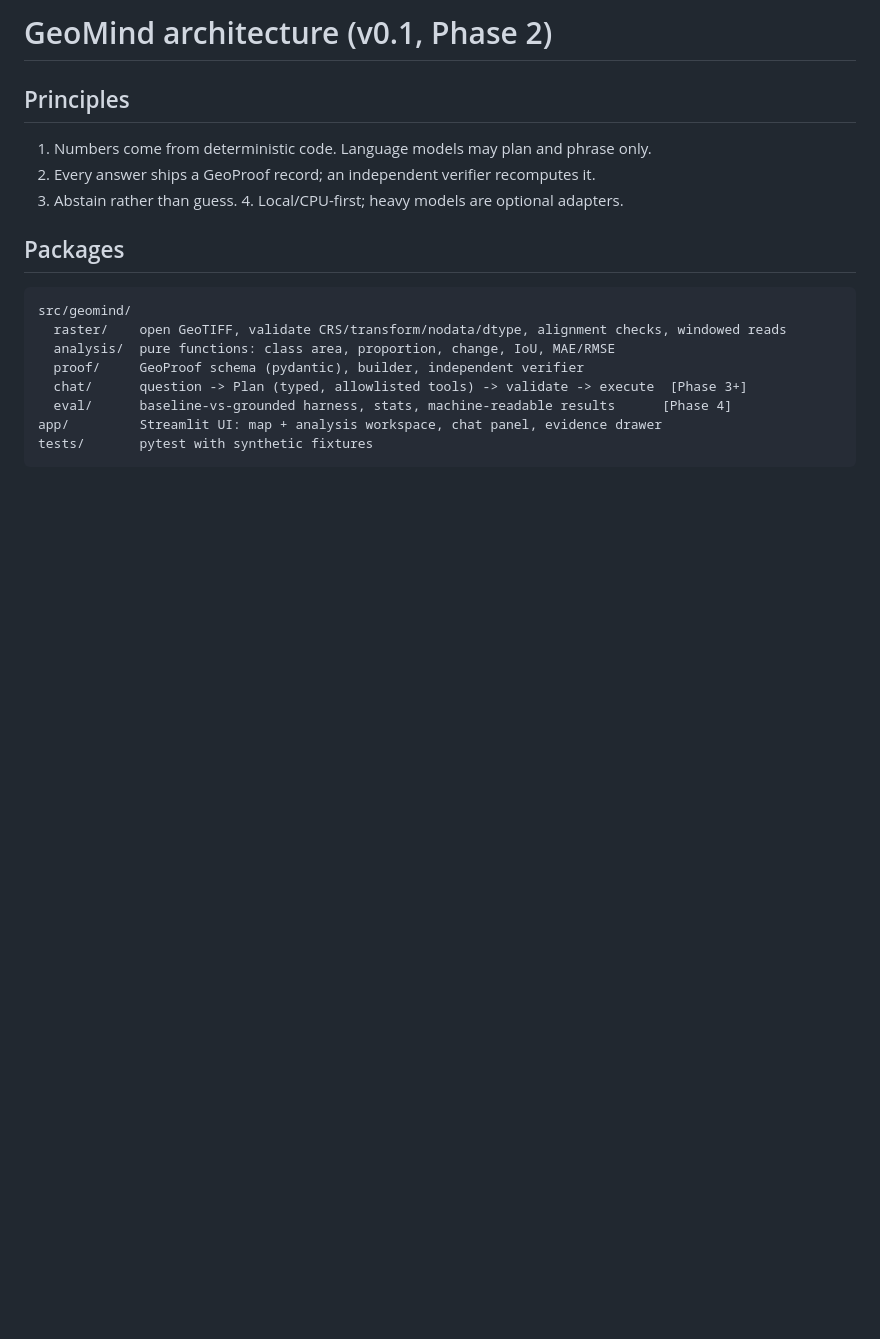
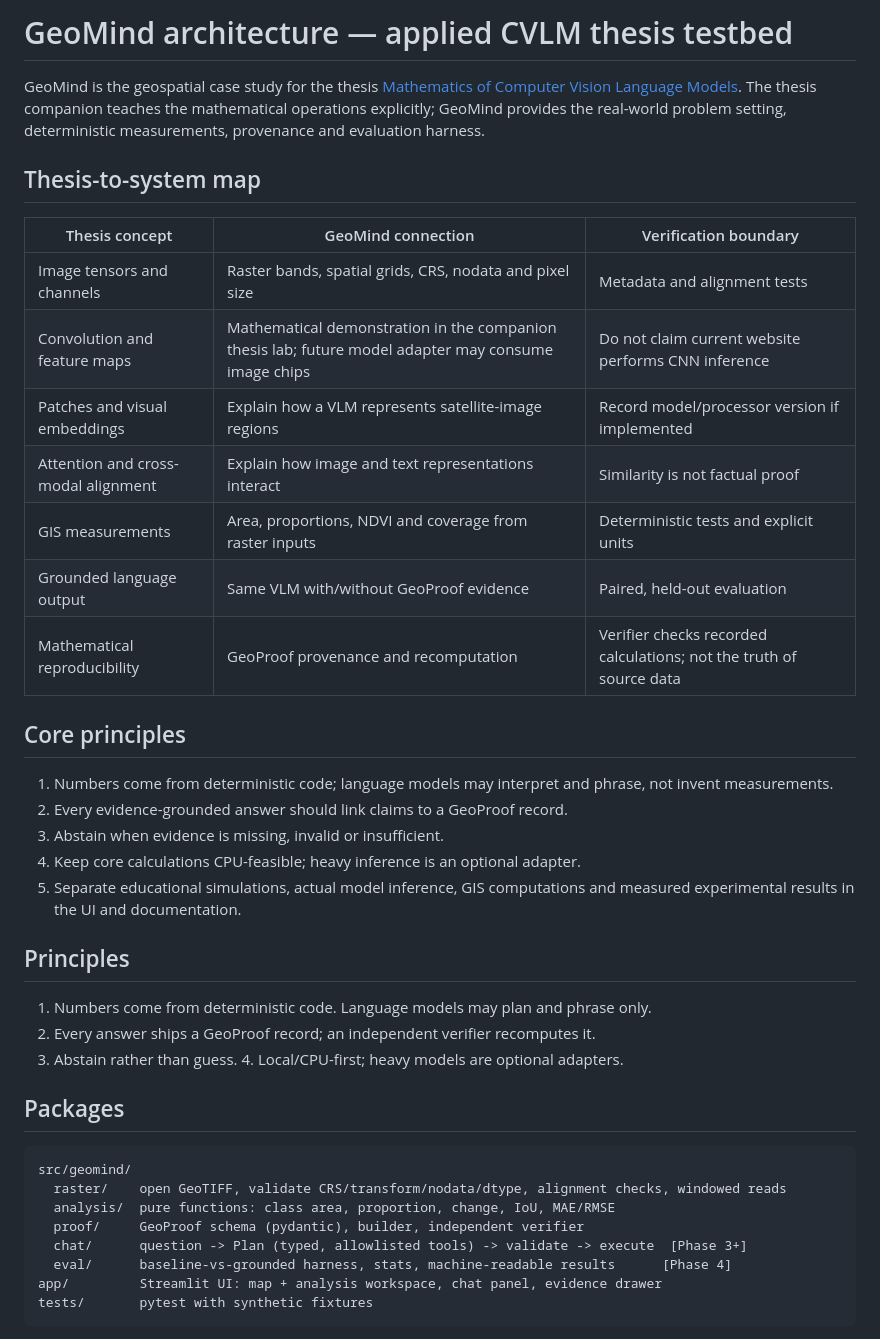
Before and after one commit to lm712-snu/geomind, a Markdown page: architecture.md, the part around the change. Rendered like a GitHub page; blank space fills up the shorter version.

Commit message:
Map GeoMind architecture to CVLM thesis mathematics

```diff
--- a/architecture.md
+++ b/architecture.md
@@ -1,4 +1,27 @@
-# GeoMind architecture (v0.1, Phase 2)
+# GeoMind architecture — applied CVLM thesis testbed
+
+GeoMind is the geospatial case study for the thesis [Mathematics of Computer Vision Language Models](https://github.com/lm712-snu/cvlm-thesis). The thesis companion teaches the mathematical operations explicitly; GeoMind provides the real-world problem setting, deterministic measurements, provenance and evaluation harness.
+
+## Thesis-to-system map
+
+| Thesis concept | GeoMind connection | Verification boundary |
+|---|---|---|
+| Image tensors and channels | Raster bands, spatial grids, CRS, nodata and pixel size | Metadata and alignment tests |
+| Convolution and feature maps | Mathematical demonstration in the companion thesis lab; future model adapter may consume image chips | Do not claim current website performs CNN inference |
+| Patches and visual embeddings | Explain how a VLM represents satellite-image regions | Record model/processor version if implemented |
+| Attention and cross-modal alignment | Explain how image and text representations interact | Similarity is not factual proof |
+| GIS measurements | Area, proportions, NDVI and coverage from raster inputs | Deterministic tests and explicit units |
+| Grounded language output | Same VLM with/without GeoProof evidence | Paired, held-out evaluation |
+| Mathematical reproducibility | GeoProof provenance and recomputation | Verifier checks recorded calculations; not the truth of source data |
+
+## Core principles
+
+1. Numbers come from deterministic code; language models may interpret and phrase, not invent measurements.
+2. Every evidence-grounded answer should link claims to a GeoProof record.
+3. Abstain when evidence is missing, invalid or insufficient.
+4. Keep core calculations CPU-feasible; heavy inference is an optional adapter.
+5. Separate educational simulations, actual model inference, GIS computations and measured experimental results in the UI and documentation.
+
 
 ## Principles
 1. Numbers come from deterministic code. Language models may plan and phrase only.
```
